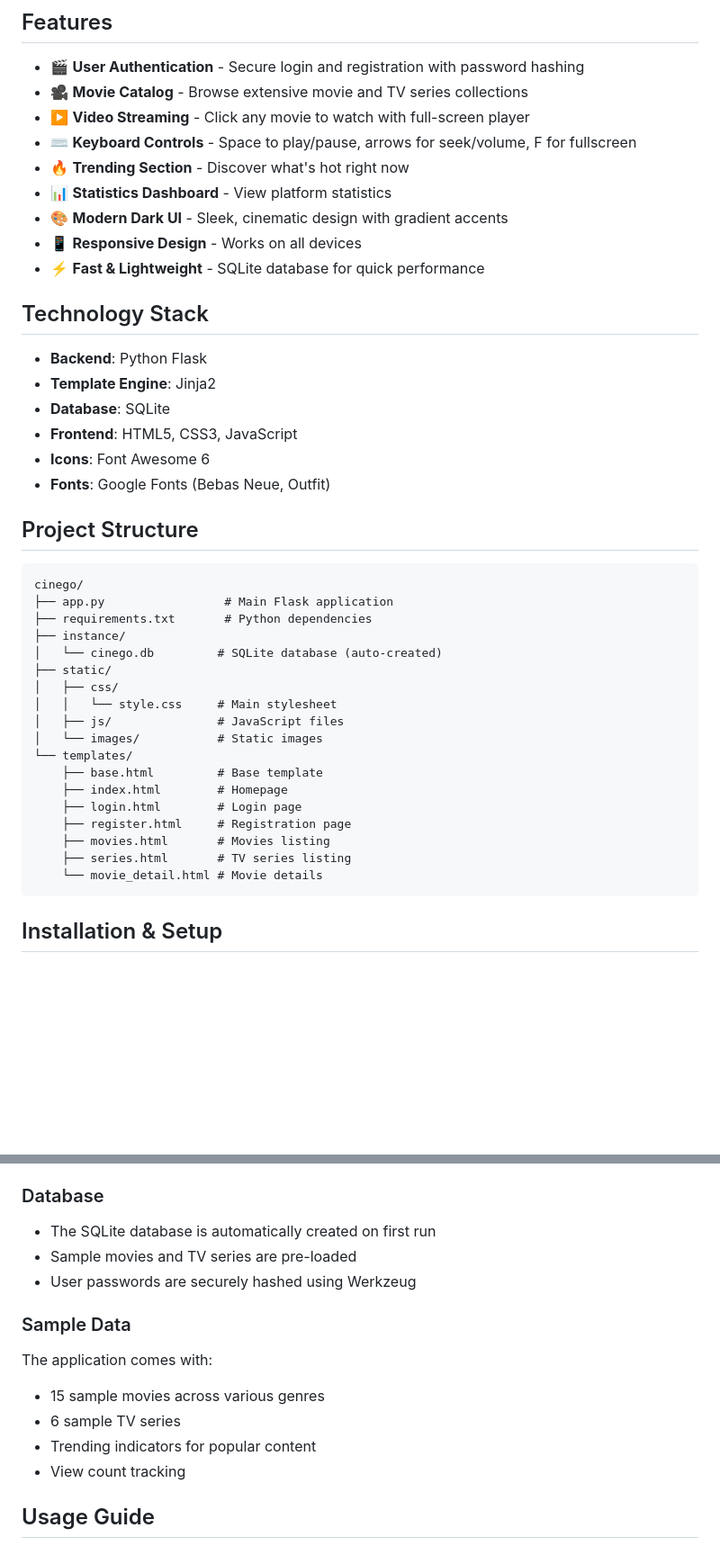
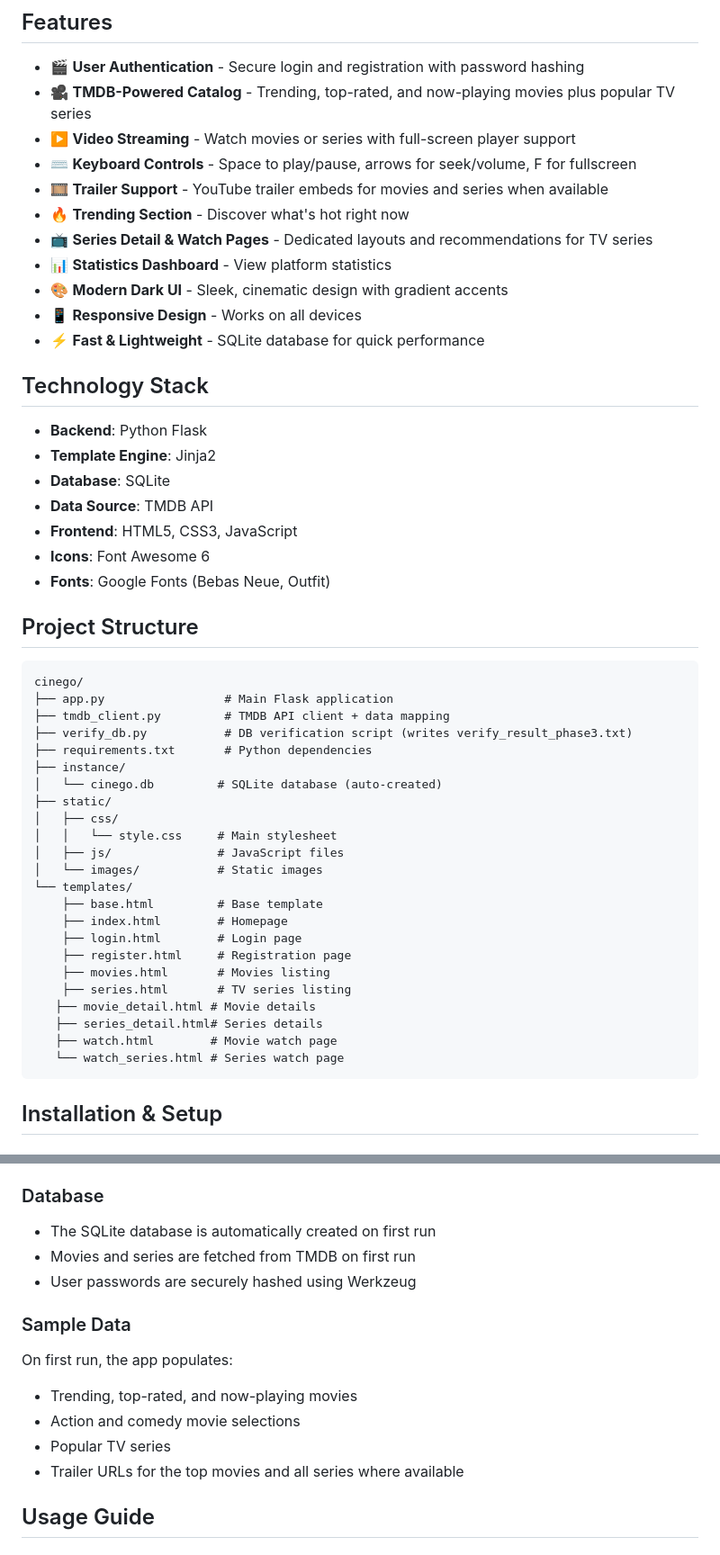
Before and after one commit to flawnlawyer/cinego, a Markdown page: README.md, 2 parts joined by grey strips. Shown at 90% size. GitHub-like rendering; blank space fills up the shorter version.

Commit message:
Update README with TMDB integration details and enhanced feature descriptions

````diff
--- a/README.md
+++ b/README.md
@@ -5,10 +5,12 @@ A modern, cinematic movie streaming website built with Flask, Jinja2, and SQLite
 ## Features
 
 - 🎬 **User Authentication** - Secure login and registration with password hashing
-- 🎥 **Movie Catalog** - Browse extensive movie and TV series collections
-- ▶️ **Video Streaming** - Click any movie to watch with full-screen player
+- 🎥 **TMDB-Powered Catalog** - Trending, top-rated, and now-playing movies plus popular TV series
+- ▶️ **Video Streaming** - Watch movies or series with full-screen player support
 - ⌨️ **Keyboard Controls** - Space to play/pause, arrows for seek/volume, F for fullscreen
+- 🎞️ **Trailer Support** - YouTube trailer embeds for movies and series when available
 - 🔥 **Trending Section** - Discover what's hot right now
+- 📺 **Series Detail & Watch Pages** - Dedicated layouts and recommendations for TV series
 - 📊 **Statistics Dashboard** - View platform statistics
 - 🎨 **Modern Dark UI** - Sleek, cinematic design with gradient accents
 - 📱 **Responsive Design** - Works on all devices
@@ -19,6 +21,7 @@ A modern, cinematic movie streaming website built with Flask, Jinja2, and SQLite
 - **Backend**: Python Flask
 - **Template Engine**: Jinja2
 - **Database**: SQLite
+- **Data Source**: TMDB API
 - **Frontend**: HTML5, CSS3, JavaScript
 - **Icons**: Font Awesome 6
 - **Fonts**: Google Fonts (Bebas Neue, Outfit)
@@ -28,6 +31,8 @@ A modern, cinematic movie streaming website built with Flask, Jinja2, and SQLite
 ```
 cinego/
 ├── app.py                 # Main Flask application
+├── tmdb_client.py         # TMDB API client + data mapping
+├── verify_db.py           # DB verification script (writes verify_result_phase3.txt)
 ├── requirements.txt       # Python dependencies
 ├── instance/
 │   └── cinego.db         # SQLite database (auto-created)
@@ -43,7 +48,10 @@ cinego/
     ├── register.html     # Registration page
     ├── movies.html       # Movies listing
     ├── series.html       # TV series listing
-    └── movie_detail.html # Movie details
+   ├── movie_detail.html # Movie details
+   ├── series_detail.html# Series details
+   ├── watch.html        # Movie watch page
+   └── watch_series.html # Series watch page
 ```
 
 ## Installation & Setup
@@ -80,15 +88,15 @@ The application will start on `http://localhost:5000`
 
 ### Database
 - The SQLite database is automatically created on first run
-- Sample movies and TV series are pre-loaded
+- Movies and series are fetched from TMDB on first run
 - User passwords are securely hashed using Werkzeug
 
 ### Sample Data
-The application comes with:
-- 15 sample movies across various genres
-- 6 sample TV series
-- Trending indicators for popular content
-- View count tracking
+On first run, the app populates:
+- Trending, top-rated, and now-playing movies
+- Action and comedy movie selections
+- Popular TV series
+- Trailer URLs for the top movies and all series where available
 
 ## Usage Guide
 
````
Also changed, not shown: other parts of README.md (+24 -6 lines).
